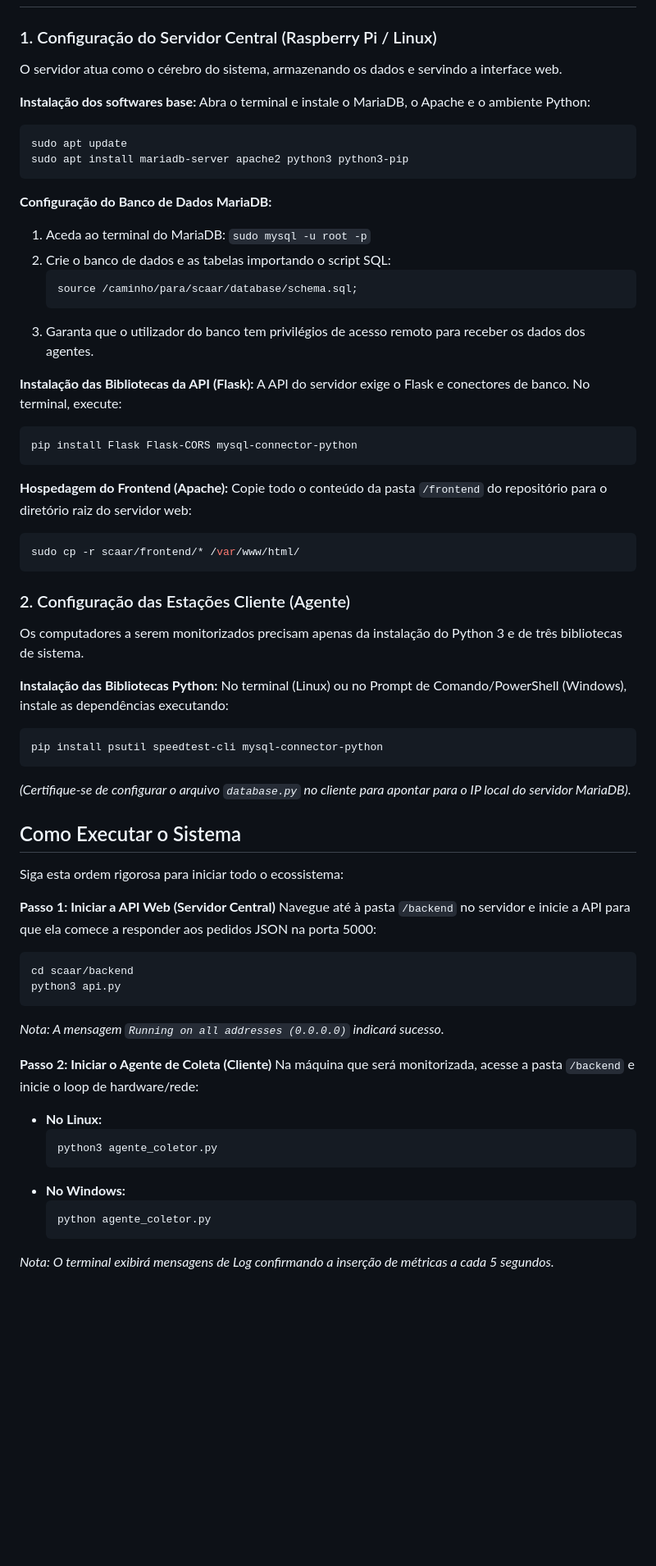
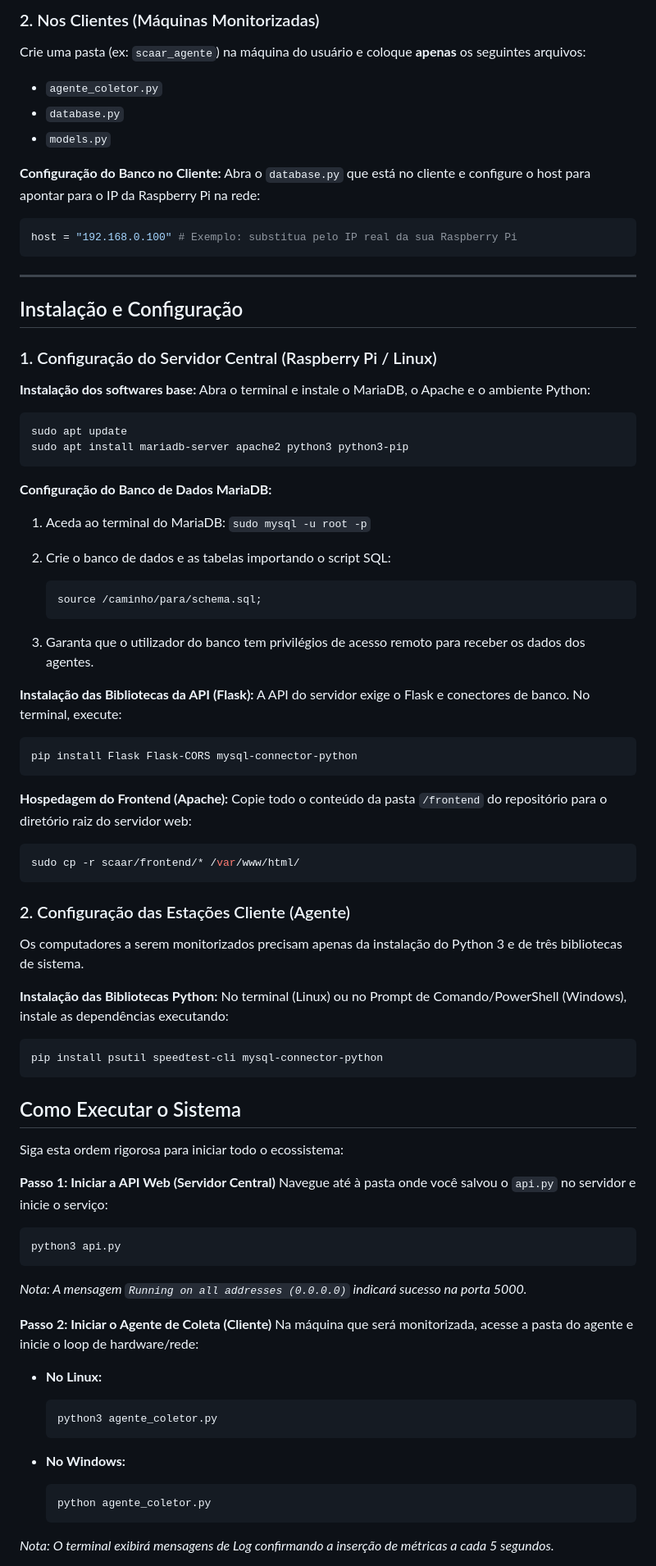
Before and after one commit to gidiao/PROJETO-DASHBOARD-REDE, a Markdown page: README.md, the part around one of its changes. Shown at 82% size. Drawn GitHub-style; blank space fills up the shorter version.

````diff
--- a/README.md
+++ b/README.md
@@ -42,31 +67,51 @@ scaar/
+### 2. Nos Clientes (Máquinas Monitorizadas)
+Crie uma pasta (ex: `scaar_agente`) na máquina do usuário e coloque **apenas** os seguintes arquivos:
+* `agente_coletor.py`
+* `database.py`
+* `models.py`
+
+**Configuração do Banco no Cliente:**
+Abra o `database.py` que está no cliente e configure o host para apontar para o IP da Raspberry Pi na rede:
+```python
+host = "192.168.0.100" # Exemplo: substitua pelo IP real da sua Raspberry Pi
+```
+
+---
+
+## Instalação e Configuração
 
 ### 1. Configuração do Servidor Central (Raspberry Pi / Linux)
 
-O servidor atua como o cérebro do sistema, armazenando os dados e servindo a interface web.
-
 **Instalação dos softwares base:**
 Abra o terminal e instale o MariaDB, o Apache e o ambiente Python:
+
 ```bash
 sudo apt update
 sudo apt install mariadb-server apache2 python3 python3-pip
 ```
 
 **Configuração do Banco de Dados MariaDB:**
+
 1. Aceda ao terminal do MariaDB: `sudo mysql -u root -p`
+
 2. Crie o banco de dados e as tabelas importando o script SQL:
+
    ```sql
-   source /caminho/para/scaar/database/schema.sql;
+   source /caminho/para/schema.sql;
    ```
+
 3. Garanta que o utilizador do banco tem privilégios de acesso remoto para receber os dados dos agentes.
 
 **Instalação das Bibliotecas da API (Flask):**
 A API do servidor exige o Flask e conectores de banco. No terminal, execute:
+
 ```bash
 pip install Flask Flask-CORS mysql-connector-python
 ```
 
 **Hospedagem do Frontend (Apache):**
 Copie todo o conteúdo da pasta `/frontend` do repositório para o diretório raiz do servidor web:
+
 ```bash
 sudo cp -r scaar/frontend/* /var/www/html/
 ```
@@ -77,33 +122,39 @@ Os computadores a serem monitorizados precisam apenas da instalação do Python
 
 **Instalação das Bibliotecas Python:**
 No terminal (Linux) ou no Prompt de Comando/PowerShell (Windows), instale as dependências executando:
+
 ```bash
 pip install psutil speedtest-cli mysql-connector-python
 ```
-*(Certifique-se de configurar o arquivo `database.py` no cliente para apontar para o IP local do servidor MariaDB).*
 
-##  Como Executar o Sistema
+## Como Executar o Sistema
 
 Siga esta ordem rigorosa para iniciar todo o ecossistema:
 
 **Passo 1: Iniciar a API Web (Servidor Central)**
-Navegue até à pasta `/backend` no servidor e inicie a API para que ela comece a responder aos pedidos JSON na porta 5000:
+Navegue até à pasta onde você salvou o `api.py` no servidor e inicie o serviço:
+
 ```bash
-cd scaar/backend
 python3 api.py
 ```
-*Nota: A mensagem `Running on all addresses (0.0.0.0)` indicará sucesso.*
+
+*Nota: A mensagem `Running on all addresses (0.0.0.0)` indicará sucesso na porta 5000.*
 
 **Passo 2: Iniciar o Agente de Coleta (Cliente)**
-Na máquina que será monitorizada, acesse a pasta `/backend` e inicie o loop de hardware/rede:
-- **No Linux:**
+Na máquina que será monitorizada, acesse a pasta do agente e inicie o loop de hardware/rede:
+
+* **No Linux:**
+
   ```bash
   python3 agente_coletor.py
   ```
-- **No Windows:**
+
+* **No Windows:**
+
   ```cmd
   python agente_coletor.py
   ```
+
 *Nota: O terminal exibirá mensagens de Log confirmando a inserção de métricas a cada 5 segundos.*
 
 **Passo 3: Aceder ao Dashboard (Administrador)**
````
Also changed, not shown: other parts of README.md (+51 -24 lines).
